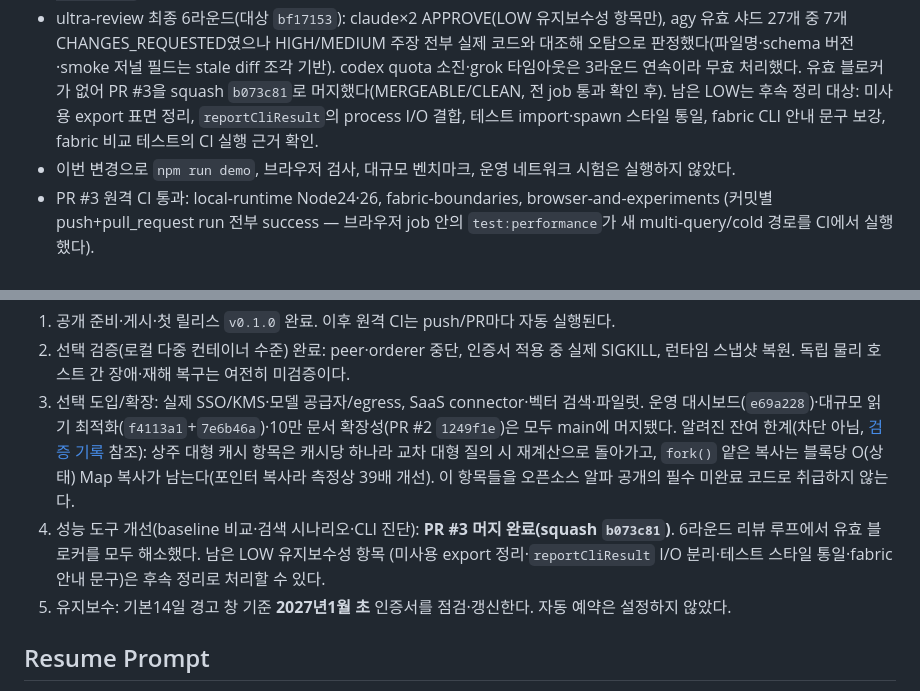
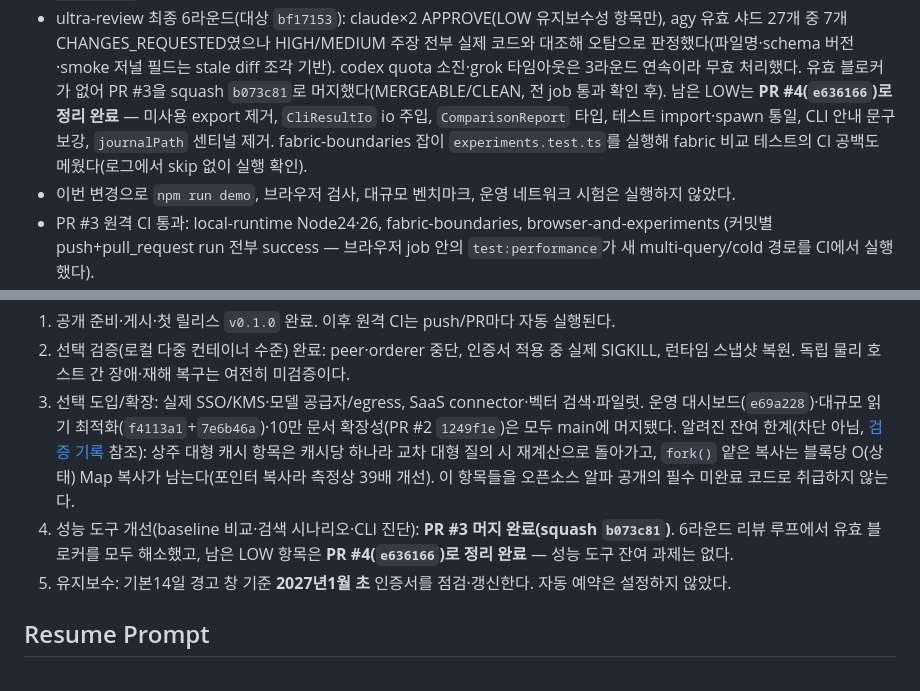
Before and after one commit to ictechgy/knowledger, a Markdown page: HANDOFF.md, 2 parts joined by grey strips. Rendered like a GitHub page.

Commit message:
docs: PR #4 머지를 handoff에 반영 — 성능 도구 잔여 과제 없음
Generated with [Devin](https://devin.ai)

Co-Authored-By: Devin <158243242+devin-ai-integration[bot]@users.noreply.github.com>

```diff
--- a/HANDOFF.md
+++ b/HANDOFF.md
@@ -193,9 +193,10 @@ MIT 지식 합의 원장을 오픈소스로 공개한다. **제품 이름은 Kno
   대조해 오탐으로 판정했다(파일명·schema 버전·smoke 저널 필드는 stale diff 조각 기반).
   codex quota 소진·grok 타임아웃은 3라운드 연속이라 무효 처리했다. 유효 블로커가 없어
   PR #3을 squash `b073c81`로 머지했다(MERGEABLE/CLEAN, 전 job 통과 확인 후).
-  남은 LOW는 후속 정리 대상: 미사용 export 표면 정리, `reportCliResult`의 process I/O 결합,
-  테스트 import·spawn 스타일 통일, fabric CLI 안내 문구 보강, fabric 비교 테스트의
-  CI 실행 근거 확인.
+  남은 LOW는 **PR #4(`e636166`)로 정리 완료** — 미사용 export 제거, `CliResultIo` io 주입,
+  `ComparisonReport` 타입, 테스트 import·spawn 통일, CLI 안내 문구 보강, `journalPath`
+  센티널 제거. fabric-boundaries 잡이 `experiments.test.ts`를 실행해 fabric 비교 테스트의
+  CI 공백도 메웠다(로그에서 skip 없이 실행 확인).
 - 이번 변경으로 `npm run demo`, 브라우저 검사, 대규모 벤치마크, 운영 네트워크 시험은 실행하지 않았다.
 - PR #3 원격 CI 통과: local-runtime Node24·26, fabric-boundaries, browser-and-experiments
   (커밋별 push+pull_request run 전부 success — 브라우저 job 안의 `test:performance`가
@@ -271,9 +272,8 @@ python3 -B tools/check_docs.py
    O(상태) Map 복사가 남는다(포인터 복사라 측정상 39배 개선).
    이 항목들을 오픈소스 알파 공개의 필수 미완료 코드로 취급하지 않는다.
 4. 성능 도구 개선(baseline 비교·검색 시나리오·CLI 진단): **PR #3 머지 완료(squash `b073c81`)**.
-   6라운드 리뷰 루프에서 유효 블로커를 모두 해소했다. 남은 LOW 유지보수성 항목
-   (미사용 export 정리·`reportCliResult` I/O 분리·테스트 스타일 통일·fabric 안내 문구)은
-   후속 정리로 처리할 수 있다.
+   6라운드 리뷰 루프에서 유효 블로커를 모두 해소했고, 남은 LOW 항목은
+   **PR #4(`e636166`)로 정리 완료** — 성능 도구 잔여 과제는 없다.
 5. 유지보수: 기본14일 경고 창 기준 **2027년1월 초** 인증서를 점검·갱신한다. 자동 예약은 설정하지 않았다.
 
 ## Resume Prompt
```
